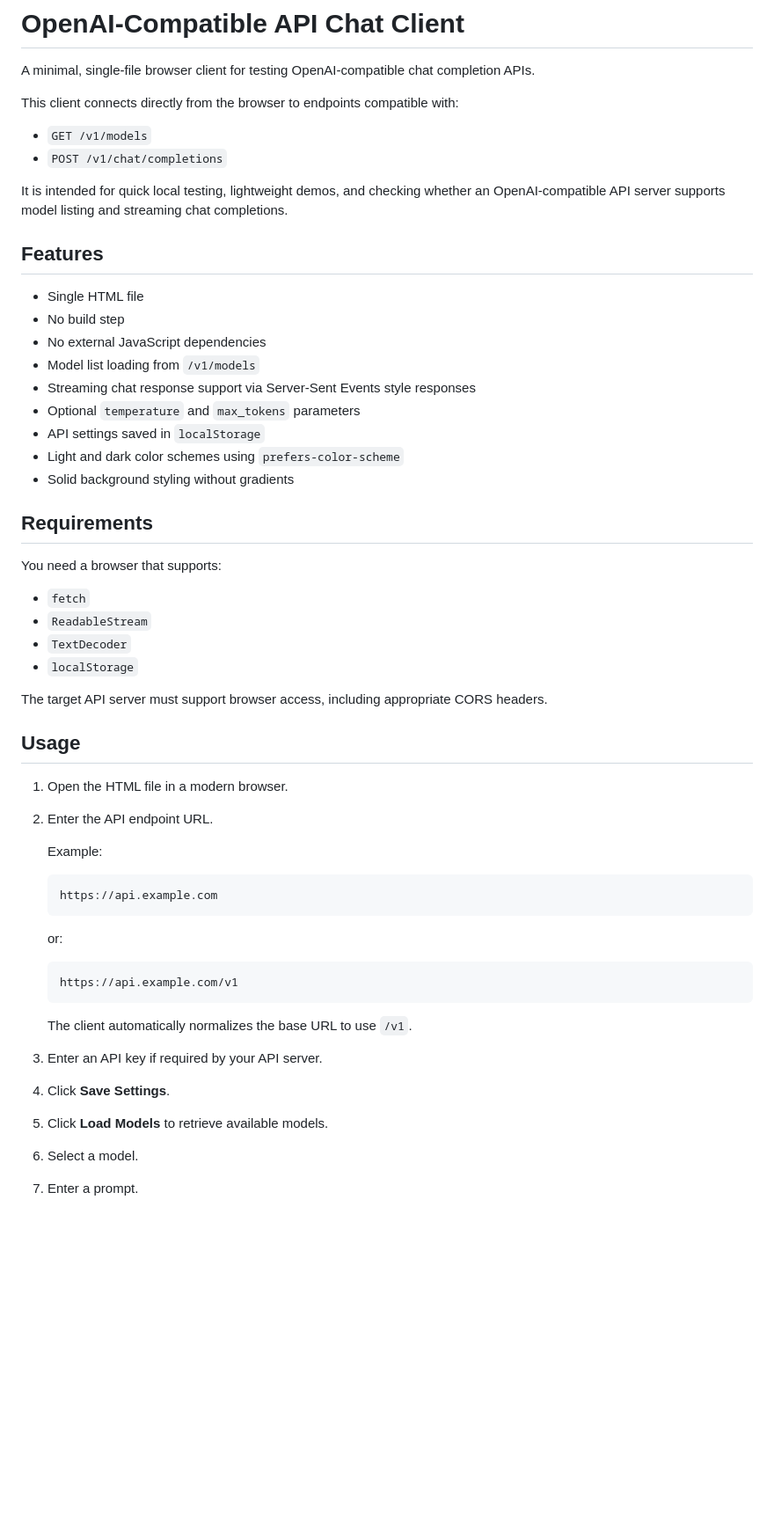
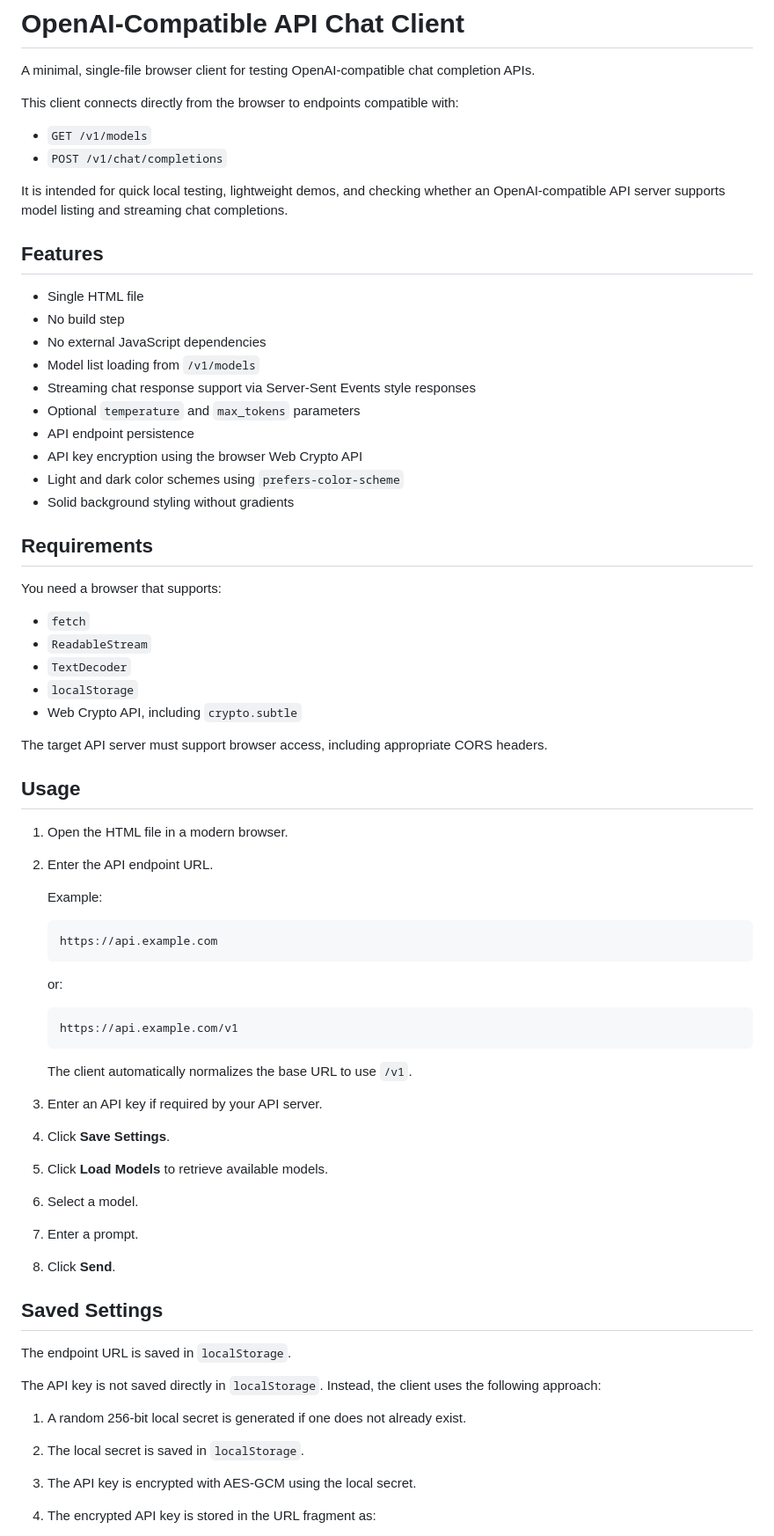
Before and after one commit to naoto-aoki-fy/llm-web-sample, a Markdown page: README.md, the part around one of its changes. Shown at 88% size. Rendered like a GitHub page; blank space fills up the shorter version.

```diff
--- a/README.md
+++ b/README.md
@@ -4,38 +4,39 @@ A minimal, single-file browser client for testing OpenAI-compatible chat complet
 
 This client connects directly from the browser to endpoints compatible with:
 
-* `GET /v1/models`
-* `POST /v1/chat/completions`
+- `GET /v1/models`
+- `POST /v1/chat/completions`
 
 It is intended for quick local testing, lightweight demos, and checking whether an OpenAI-compatible API server supports model listing and streaming chat completions.
 
 ## Features
 
-* Single HTML file
-* No build step
-* No external JavaScript dependencies
-* Model list loading from `/v1/models`
-* Streaming chat response support via Server-Sent Events style responses
-* Optional `temperature` and `max_tokens` parameters
-* API settings saved in `localStorage`
-* Light and dark color schemes using `prefers-color-scheme`
-* Solid background styling without gradients
+- Single HTML file
+- No build step
+- No external JavaScript dependencies
+- Model list loading from `/v1/models`
+- Streaming chat response support via Server-Sent Events style responses
+- Optional `temperature` and `max_tokens` parameters
+- API endpoint persistence
+- API key encryption using the browser Web Crypto API
+- Light and dark color schemes using `prefers-color-scheme`
+- Solid background styling without gradients
 
 ## Requirements
 
 You need a browser that supports:
 
-* `fetch`
-* `ReadableStream`
-* `TextDecoder`
-* `localStorage`
+- `fetch`
+- `ReadableStream`
+- `TextDecoder`
+- `localStorage`
+- Web Crypto API, including `crypto.subtle`
 
 The target API server must support browser access, including appropriate CORS headers.
 
 ## Usage
 
 1. Open the HTML file in a modern browser.
-
 2. Enter the API endpoint URL.
 
    Example:
@@ -53,12 +54,20 @@ The target API server must support browser access, including appropriate CORS he
    The client automatically normalizes the base URL to use `/v1`.
 
 3. Enter an API key if required by your API server.
+4. Click **Save Settings**.
+5. Click **Load Models** to retrieve available models.
+6. Select a model.
+7. Enter a prompt.
+8. Click **Send**.
 
-4. Click **Save Settings**.
+## Saved Settings
 
-5. Click **Load Models** to retrieve available models.
+The endpoint URL is saved in `localStorage`.
 
-6. Select a model.
+The API key is not saved directly in `localStorage`. Instead, the client uses the following approach:
 
-7. Enter a prompt.
+1. A random 256-bit local secret is generated if one does not already exist.
+2. The local secret is saved in `localStorage`.
+3. The API key is encrypted with AES-GCM using the local secret.
+4. The encrypted API key is stored in the URL fragment as:
 
```
Also changed, not shown: other parts of README.md (+30 -20 lines).
